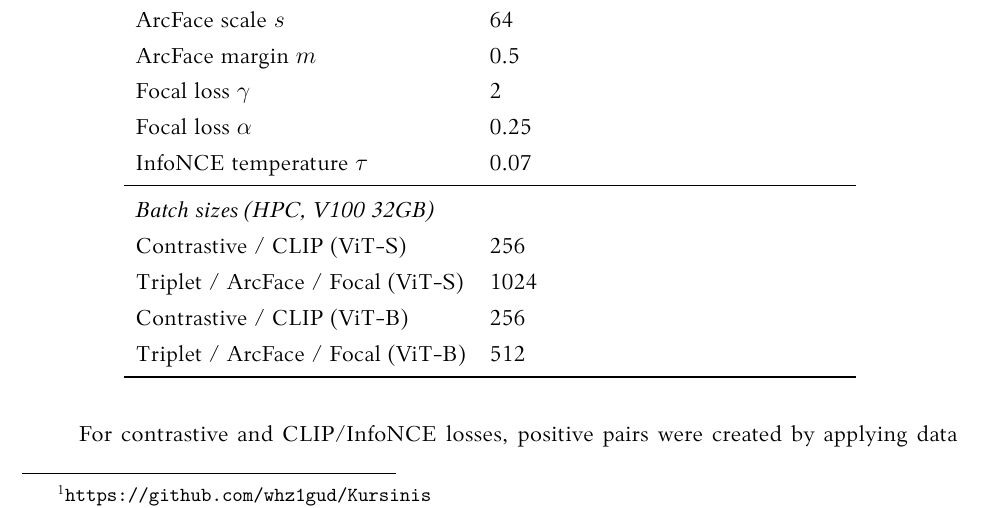
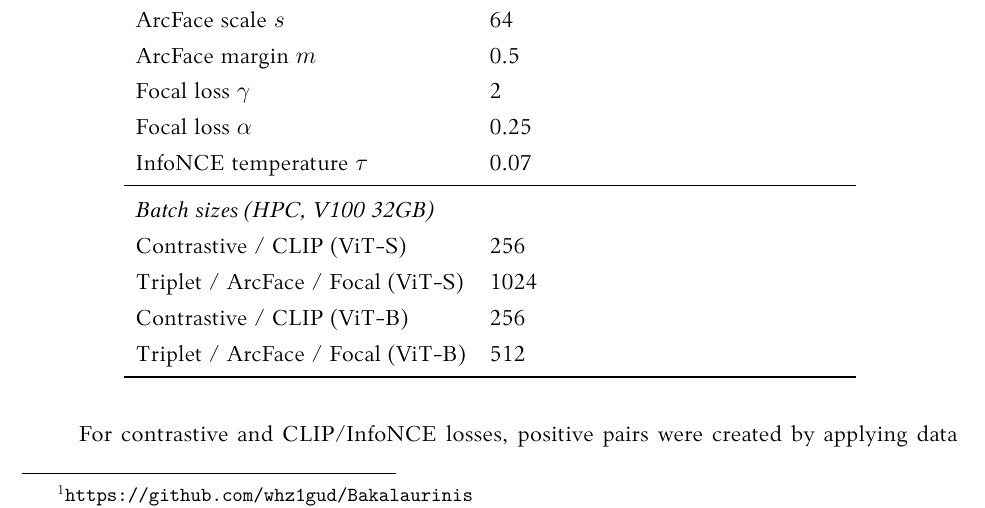
Before and after one commit to whz1gud/Bakalaurinis, a LaTeX thesis (bachelor_thesis_template_vu_mif_se/bakalaurinis.tex): part of page 21 of 39, cut so that both start at the same text. The pictures show the PDF file bachelor_thesis_template_vu_mif_se/bakalaurinis.pdf that the author committed with the source.

Commit message:
Fix links

```diff
--- a/bachelor_thesis_template_vu_mif_se/bakalaurinis.tex
+++ b/bachelor_thesis_template_vu_mif_se/bakalaurinis.tex
@@ -638,7 +638,7 @@ For evaluation, only deterministic center cropping and normalization were applie
 
 \subsection{Experimental Setup}
 
-All experiments were conducted on the VU MIF HPC cluster using NVIDIA Tesla V100 GPUs with 32GB memory. The PyTorch Metric Learning library \cite{Mus20} was used for implementing the loss functions and mining strategies. The complete implementation code is available in the GitHub repository\footnote{\texttt{https://github.com/whz1gud/Kursinis}}. Training parameters are summarized in Table~\ref{tab:training}.
+All experiments were conducted on the VU MIF HPC cluster using NVIDIA Tesla V100 GPUs with 32GB memory. The PyTorch Metric Learning library \cite{Mus20} was used for implementing the loss functions and mining strategies. The complete implementation code is available in the GitHub repository\footnote{\texttt{https://github.com/whz1gud/Bakalaurinis}}. Training parameters are summarized in Table~\ref{tab:training}.
 
 \begin{table}[H]
 \centering
```
Also changed, not shown: bachelor_thesis_template_vu_mif_se/bakalaurinis.pdf.
